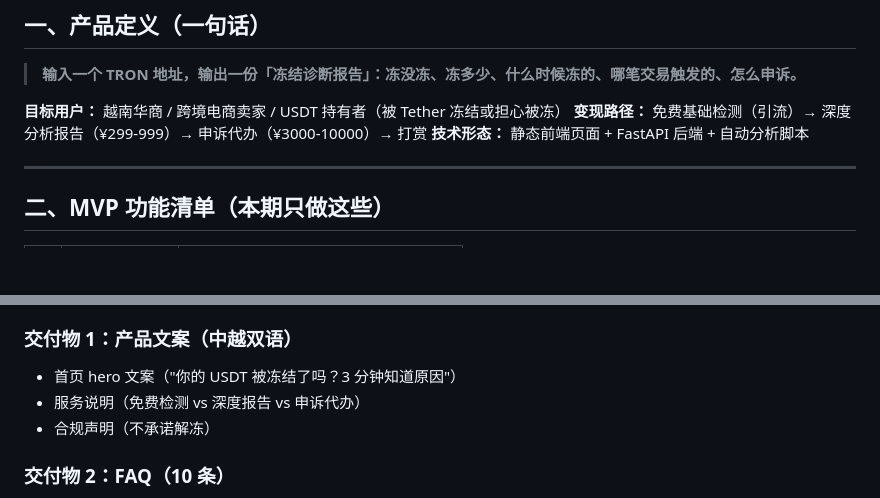
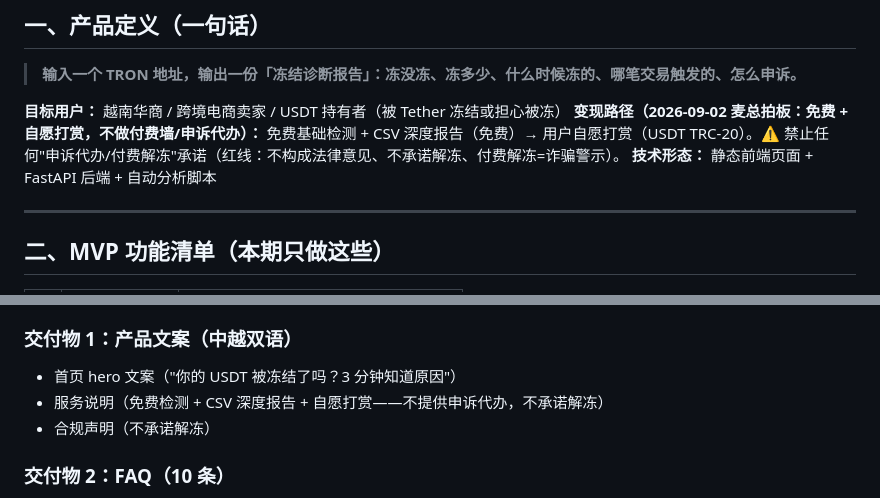
Before and after one commit to 008486club-sketch/usdt-freeze-forensics, a Markdown page: PRODUCT_TASKS.md, 2 parts joined by grey strips. Rendered like a GitHub page; blank space fills up the shorter version.

```diff
--- a/PRODUCT_TASKS.md
+++ b/PRODUCT_TASKS.md
@@ -11,7 +11,7 @@
 > **输入一个 TRON 地址，输出一份「冻结诊断报告」：冻没冻、冻多少、什么时候冻的、哪笔交易触发的、怎么申诉。**
 
 **目标用户：** 越南华商 / 跨境电商卖家 / USDT 持有者（被 Tether 冻结或担心被冻）
-**变现路径：** 免费基础检测（引流）→ 深度分析报告（¥299-999）→ 申诉代办（¥3000-10000）→ 打赏
+**变现路径（2026-09-02 麦总拍板：免费 + 自愿打赏，不做付费墙/申诉代办）：** 免费基础检测 + CSV 深度报告（免费）→ 用户自愿打赏（USDT TRC-20）。⚠️ 禁止任何"申诉代办/付费解冻"承诺（红线：不构成法律意见、不承诺解冻、付费解冻=诈骗警示）。
 **技术形态：** 静态前端页面 + FastAPI 后端 + 自动分析脚本
 
 ---
@@ -108,7 +108,7 @@
 
 ### 交付物 1：产品文案（中越双语）
 - 首页 hero 文案（"你的 USDT 被冻结了吗？3 分钟知道原因"）
-- 服务说明（免费检测 vs 深度报告 vs 申诉代办）
+- 服务说明（免费检测 + CSV 深度报告 + 自愿打赏——不提供申诉代办，不承诺解冻）
 - 合规声明（不承诺解冻）
 
 ### 交付物 2：FAQ（10 条）
```
